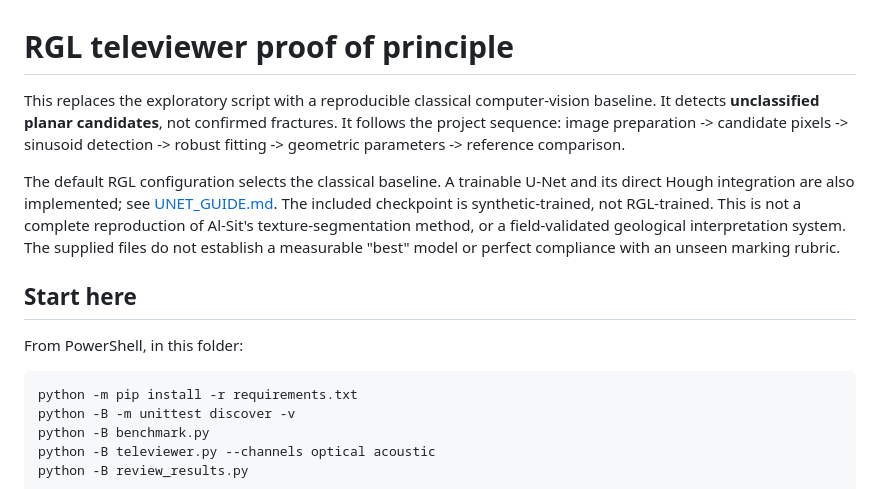
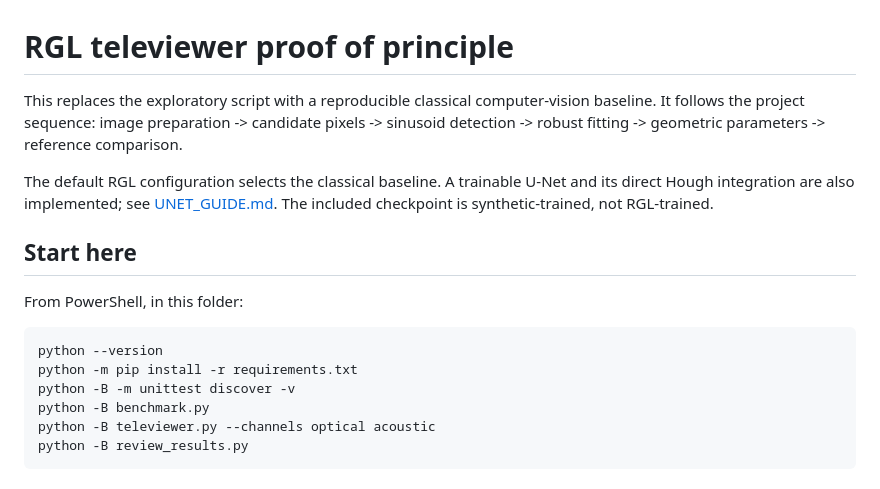
Before and after one commit to arni343/Televiewer---Borehole-Analysis, a Markdown page: README.md, the part around the change. GitHub-like rendering.

Commit message:
Update README to clarify project description
Removed mention of unclassified planar candidates from the project description in README.md.

```diff
--- a/README.md
+++ b/README.md
@@ -1,14 +1,15 @@
 # RGL televiewer proof of principle
 
-This replaces the exploratory script with a reproducible classical computer-vision baseline. It detects **unclassified planar candidates**, not confirmed fractures. It follows the project sequence: image preparation -> candidate pixels -> sinusoid detection -> robust fitting -> geometric parameters -> reference comparison.
+This replaces the exploratory script with a reproducible classical computer-vision baseline. It follows the project sequence: image preparation -> candidate pixels -> sinusoid detection -> robust fitting -> geometric parameters -> reference comparison.
 
-The default RGL configuration selects the classical baseline. A trainable U-Net and its direct Hough integration are also implemented; see [UNET_GUIDE.md](UNET_GUIDE.md). The included checkpoint is synthetic-trained, not RGL-trained. This is not a complete reproduction of Al-Sit's texture-segmentation method, or a field-validated geological interpretation system. The supplied files do not establish a measurable "best" model or perfect compliance with an unseen marking rubric.
+The default RGL configuration selects the classical baseline. A trainable U-Net and its direct Hough integration are also implemented; see [UNET_GUIDE.md](UNET_GUIDE.md). The included checkpoint is synthetic-trained, not RGL-trained.
 
 ## Start here
 
 From PowerShell, in this folder:
 
 ~~~powershell
+python --version
 python -m pip install -r requirements.txt
 python -B -m unittest discover -v
 python -B benchmark.py
```
